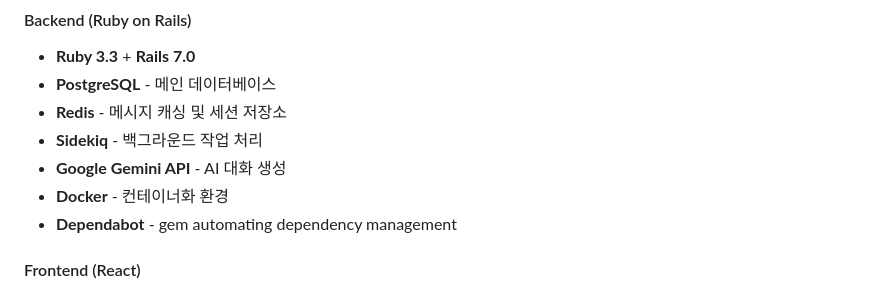
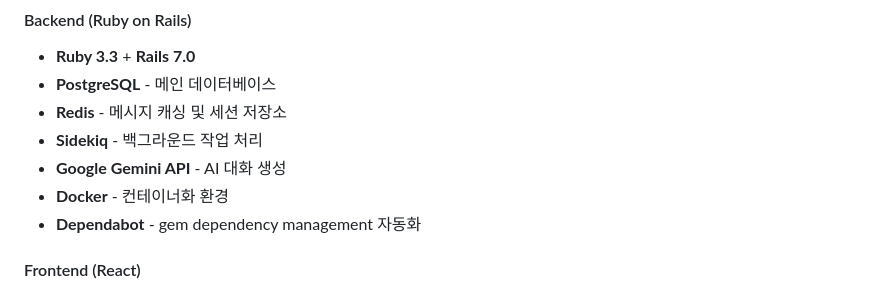
Before and after one commit to youkm1/AIEngEdu, a Markdown page: README.md, the part around the change. GitHub-like rendering.

```diff
--- a/README.md
+++ b/README.md
@@ -20,7 +20,7 @@ AI와 음성으로 영어 회화를 연습할 수 있는 웹 애플리케이션
 - **Sidekiq** - 백그라운드 작업 처리
 - **Google Gemini API** - AI 대화 생성
 - **Docker** - 컨테이너화 환경
-- **Dependabot** - gem automating dependency management
+- **Dependabot** - gem dependency management 자동화
 
 #### Frontend (React)
 - **React 19** + **TypeScript**
```
